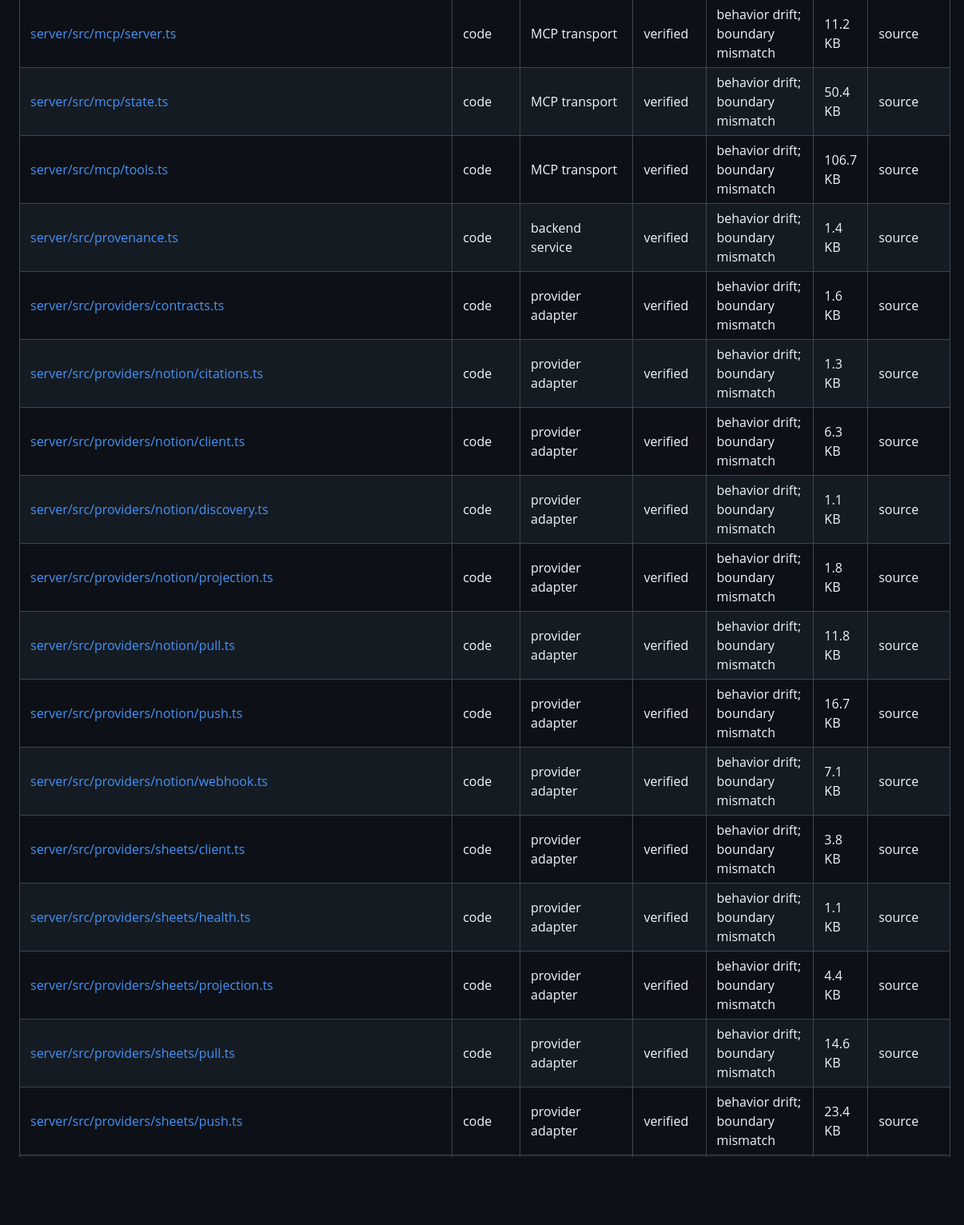
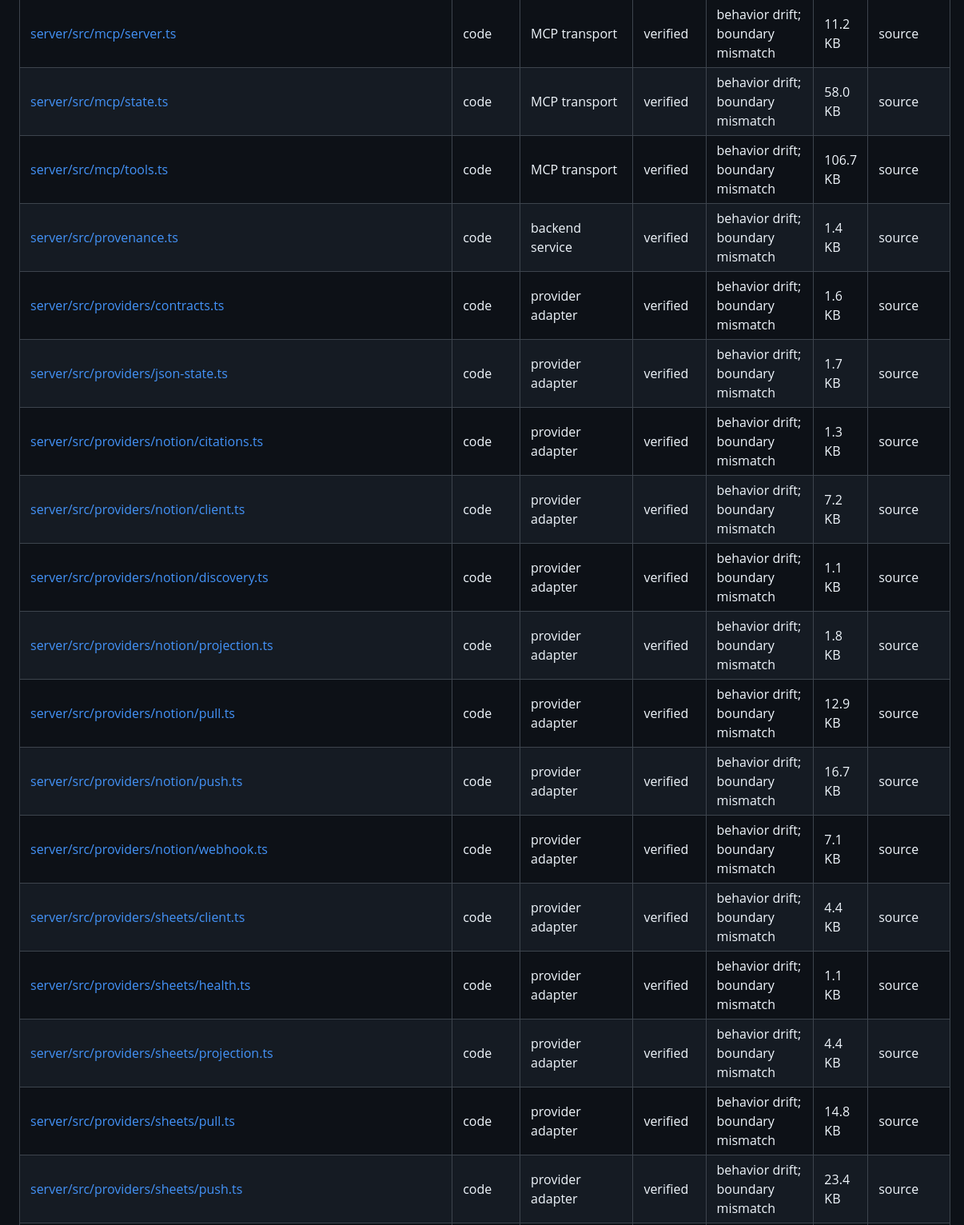
Before and after one commit to vaddisrinivas/wonderfood, a Markdown page: docs/REPOSITORY-AUDIT.md, the part around one of its changes. Shown at 80% size. Drawn GitHub-style; blank space fills up the shorter version.

```diff
--- a/docs/REPOSITORY-AUDIT.md
+++ b/docs/REPOSITORY-AUDIT.md
@@ -559,20 +559,21 @@
 | [server/src/mcp/protocol-compat.ts](/Users/srinivasvaddi/Projects/wonderfood/server/src/mcp/protocol-compat.ts) | code | MCP transport | verified | behavior drift; boundary mismatch | 1.4 KB | source |
 | [server/src/mcp/resources.ts](/Users/srinivasvaddi/Projects/wonderfood/server/src/mcp/resources.ts) | code | MCP transport | verified | behavior drift; boundary mismatch | 11.7 KB | source |
 | [server/src/mcp/server.ts](/Users/srinivasvaddi/Projects/wonderfood/server/src/mcp/server.ts) | code | MCP transport | verified | behavior drift; boundary mismatch | 11.2 KB | source |
-| [server/src/mcp/state.ts](/Users/srinivasvaddi/Projects/wonderfood/server/src/mcp/state.ts) | code | MCP transport | verified | behavior drift; boundary mismatch | 50.4 KB | source |
+| [server/src/mcp/state.ts](/Users/srinivasvaddi/Projects/wonderfood/server/src/mcp/state.ts) | code | MCP transport | verified | behavior drift; boundary mismatch | 58.0 KB | source |
 | [server/src/mcp/tools.ts](/Users/srinivasvaddi/Projects/wonderfood/server/src/mcp/tools.ts) | code | MCP transport | verified | behavior drift; boundary mismatch | 106.7 KB | source |
 | [server/src/provenance.ts](/Users/srinivasvaddi/Projects/wonderfood/server/src/provenance.ts) | code | backend service | verified | behavior drift; boundary mismatch | 1.4 KB | source |
 | [server/src/providers/contracts.ts](/Users/srinivasvaddi/Projects/wonderfood/server/src/providers/contracts.ts) | code | provider adapter | verified | behavior drift; boundary mismatch | 1.6 KB | source |
+| [server/src/providers/json-state.ts](/Users/srinivasvaddi/Projects/wonderfood/server/src/providers/json-state.ts) | code | provider adapter | verified | behavior drift; boundary mismatch | 1.7 KB | source |
 | [server/src/providers/notion/citations.ts](/Users/srinivasvaddi/Projects/wonderfood/server/src/providers/notion/citations.ts) | code | provider adapter | verified | behavior drift; boundary mismatch | 1.3 KB | source |
-| [server/src/providers/notion/client.ts](/Users/srinivasvaddi/Projects/wonderfood/server/src/providers/notion/client.ts) | code | provider adapter | verified | behavior drift; boundary mismatch | 6.3 KB | source |
+| [server/src/providers/notion/client.ts](/Users/srinivasvaddi/Projects/wonderfood/server/src/providers/notion/client.ts) | code | provider adapter | verified | behavior drift; boundary mismatch | 7.2 KB | source |
 | [server/src/providers/notion/discovery.ts](/Users/srinivasvaddi/Projects/wonderfood/server/src/providers/notion/discovery.ts) | code | provider adapter | verified | behavior drift; boundary mismatch | 1.1 KB | source |
 | [server/src/providers/notion/projection.ts](/Users/srinivasvaddi/Projects/wonderfood/server/src/providers/notion/projection.ts) | code | provider adapter | verified | behavior drift; boundary mismatch | 1.8 KB | source |
-| [server/src/providers/notion/pull.ts](/Users/srinivasvaddi/Projects/wonderfood/server/src/providers/notion/pull.ts) | code | provider adapter | verified | behavior drift; boundary mismatch | 11.8 KB | source |
+| [server/src/providers/notion/pull.ts](/Users/srinivasvaddi/Projects/wonderfood/server/src/providers/notion/pull.ts) | code | provider adapter | verified | behavior drift; boundary mismatch | 12.9 KB | source |
 | [server/src/providers/notion/push.ts](/Users/srinivasvaddi/Projects/wonderfood/server/src/providers/notion/push.ts) | code | provider adapter | verified | behavior drift; boundary mismatch | 16.7 KB | source |
 | [server/src/providers/notion/webhook.ts](/Users/srinivasvaddi/Projects/wonderfood/server/src/providers/notion/webhook.ts) | code | provider adapter | verified | behavior drift; boundary mismatch | 7.1 KB | source |
-| [server/src/providers/sheets/client.ts](/Users/srinivasvaddi/Projects/wonderfood/server/src/providers/sheets/client.ts) | code | provider adapter | verified | behavior drift; boundary mismatch | 3.8 KB | source |
+| [server/src/providers/sheets/client.ts](/Users/srinivasvaddi/Projects/wonderfood/server/src/providers/sheets/client.ts) | code | provider adapter | verified | behavior drift; boundary mismatch | 4.4 KB | source |
 | [server/src/providers/sheets/health.ts](/Users/srinivasvaddi/Projects/wonderfood/server/src/providers/sheets/health.ts) | code | provider adapter | verified | behavior drift; boundary mismatch | 1.1 KB | source |
 | [server/src/providers/sheets/projection.ts](/Users/srinivasvaddi/Projects/wonderfood/server/src/providers/sheets/projection.ts) | code | provider adapter | verified | behavior drift; boundary mismatch | 4.4 KB | source |
-| [server/src/providers/sheets/pull.ts](/Users/srinivasvaddi/Projects/wonderfood/server/src/providers/sheets/pull.ts) | code | provider adapter | verified | behavior drift; boundary mismatch | 14.6 KB | source |
+| [server/src/providers/sheets/pull.ts](/Users/srinivasvaddi/Projects/wonderfood/server/src/providers/sheets/pull.ts) | code | provider adapter | verified | behavior drift; boundary mismatch | 14.8 KB | source |
 | [server/src/providers/sheets/push.ts](/Users/srinivasvaddi/Projects/wonderfood/server/src/providers/sheets/push.ts) | code | provider adapter | verified | behavior drift; boundary mismatch | 23.4 KB | source |
 | [server/src/providers/sheets/workbook.ts](/Users/srinivasvaddi/Projects/wonderfood/server/src/providers/sheets/workbook.ts) | code | provider adapter | verified | behavior drift; boundary mismatch | 2.5 KB | source |
```
Also changed, not shown: other parts of docs/REPOSITORY-AUDIT.md (+33 -24 lines).
